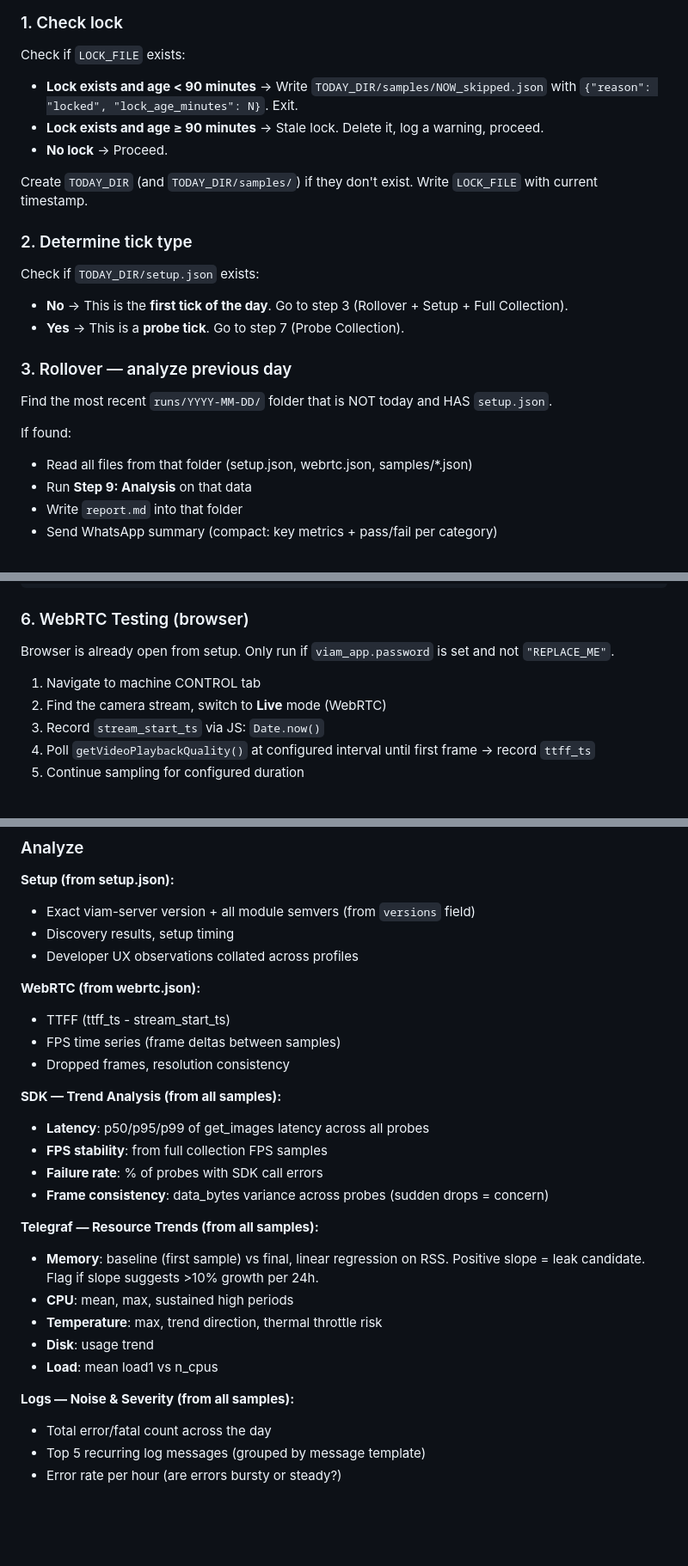
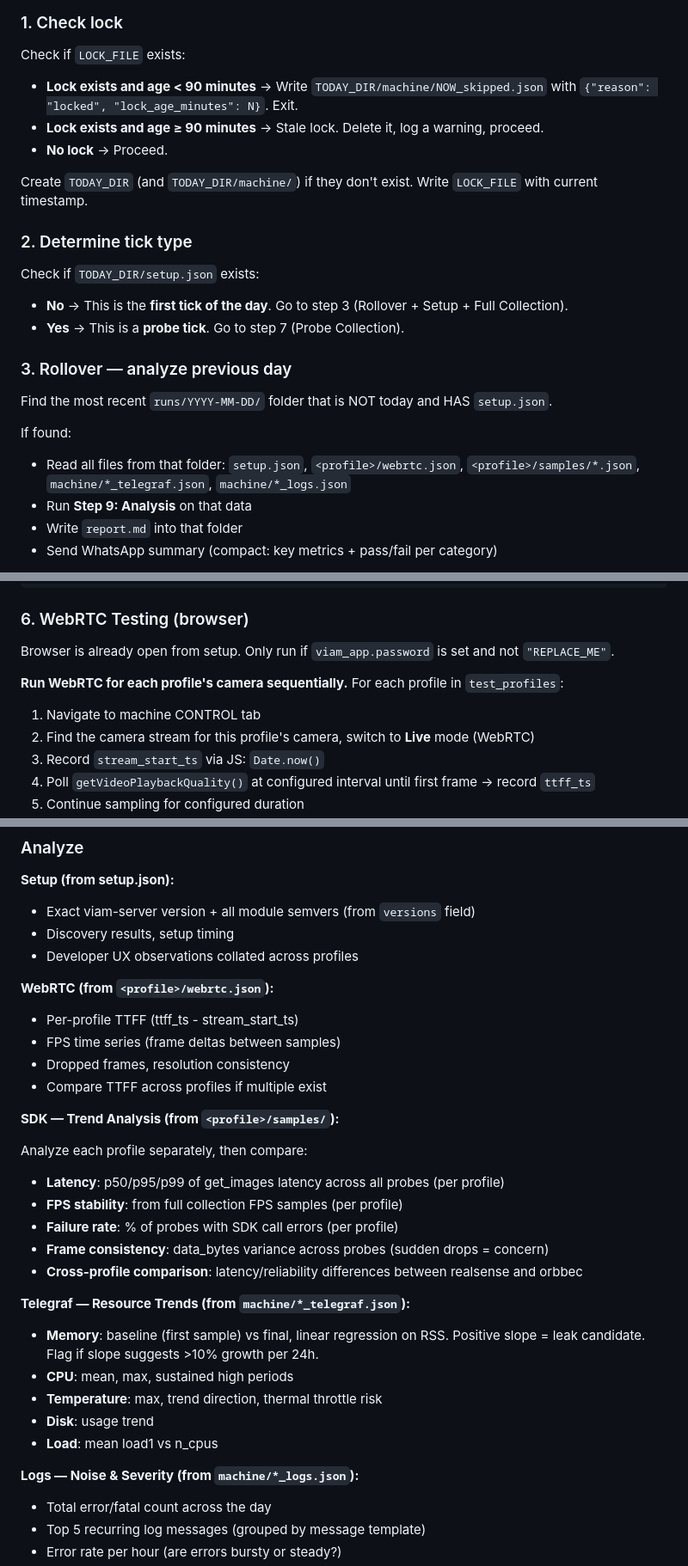
Before and after one commit to hexbabe/sensing-canary, a Markdown page: SKILL.md, 3 parts joined by grey strips. Shown at 86% size. GitHub-like rendering; blank space fills up the shorter version.

```diff
--- a/SKILL.md
+++ b/SKILL.md
@@ -87,11 +128,11 @@ LOCK_FILE = TODAY_DIR/.lock
 ### 1. Check lock
 
 Check if `LOCK_FILE` exists:
-- **Lock exists and age < 90 minutes** → Write `TODAY_DIR/samples/NOW_skipped.json` with `{"reason": "locked", "lock_age_minutes": N}`. Exit.
+- **Lock exists and age < 90 minutes** → Write `TODAY_DIR/machine/NOW_skipped.json` with `{"reason": "locked", "lock_age_minutes": N}`. Exit.
 - **Lock exists and age ≥ 90 minutes** → Stale lock. Delete it, log a warning, proceed.
 - **No lock** → Proceed.
 
-Create `TODAY_DIR` (and `TODAY_DIR/samples/`) if they don't exist. Write `LOCK_FILE` with current timestamp.
+Create `TODAY_DIR` (and `TODAY_DIR/machine/`) if they don't exist. Write `LOCK_FILE` with current timestamp.
 
 ### 2. Determine tick type
 
@@ -104,7 +145,7 @@ Check if `TODAY_DIR/setup.json` exists:
 Find the most recent `runs/YYYY-MM-DD/` folder that is NOT today and HAS `setup.json`.
 
 If found:
-- Read all files from that folder (setup.json, webrtc.json, samples/*.json)
+- Read all files from that folder: `setup.json`, `<profile>/webrtc.json`, `<profile>/samples/*.json`, `machine/*_telegraf.json`, `machine/*_logs.json`
 - Run **Step 9: Analysis** on that data
 - Write `report.md` into that folder
 - Send WhatsApp summary (compact: key metrics + pass/fail per category)
@@ -207,8 +248,10 @@ Write `TODAY_DIR/setup.json`. The `versions` field is mandatory — it records t
 
 Browser is already open from setup. Only run if `viam_app.password` is set and not `"REPLACE_ME"`.
 
+**Run WebRTC for each profile's camera sequentially.** For each profile in `test_profiles`:
+
 1. Navigate to machine CONTROL tab
-2. Find the camera stream, switch to **Live** mode (WebRTC)
+2. Find the camera stream for this profile's camera, switch to **Live** mode (WebRTC)
 3. Record `stream_start_ts` via JS: `Date.now()`
 4. Poll `getVideoPlaybackQuality()` at configured interval until first frame → record `ttff_ts`
 5. Continue sampling for configured duration
@@ -328,25 +386,29 @@ Read all files from the target run folder (`runs/YYYY-MM-DD/`):
 - Discovery results, setup timing
 - Developer UX observations collated across profiles
 
-**WebRTC (from webrtc.json):**
-- TTFF (ttff_ts - stream_start_ts)
+**WebRTC (from `<profile>/webrtc.json`):**
+- Per-profile TTFF (ttff_ts - stream_start_ts)
 - FPS time series (frame deltas between samples)
 - Dropped frames, resolution consistency
+- Compare TTFF across profiles if multiple exist
 
-**SDK — Trend Analysis (from all samples):**
-- **Latency**: p50/p95/p99 of get_images latency across all probes
-- **FPS stability**: from full collection FPS samples
-- **Failure rate**: % of probes with SDK call errors
+**SDK — Trend Analysis (from `<profile>/samples/`):**
+
+Analyze each profile separately, then compare:
+- **Latency**: p50/p95/p99 of get_images latency across all probes (per profile)
+- **FPS stability**: from full collection FPS samples (per profile)
+- **Failure rate**: % of probes with SDK call errors (per profile)
 - **Frame consistency**: data_bytes variance across probes (sudden drops = concern)
+- **Cross-profile comparison**: latency/reliability differences between realsense and orbbec
 
-**Telegraf — Resource Trends (from all samples):**
+**Telegraf — Resource Trends (from `machine/*_telegraf.json`):**
 - **Memory**: baseline (first sample) vs final, linear regression on RSS. Positive slope = leak candidate. Flag if slope suggests >10% growth per 24h.
 - **CPU**: mean, max, sustained high periods
 - **Temperature**: max, trend direction, thermal throttle risk
 - **Disk**: usage trend
 - **Load**: mean load1 vs n_cpus
 
-**Logs — Noise & Severity (from all samples):**
+**Logs — Noise & Severity (from `machine/*_logs.json`):**
 - Total error/fatal count across the day
 - Top 5 recurring log messages (grouped by message template)
 - Error rate per hour (are errors bursty or steady?)
```
Also changed, not shown: other parts of SKILL.md (+84 -22 lines).
